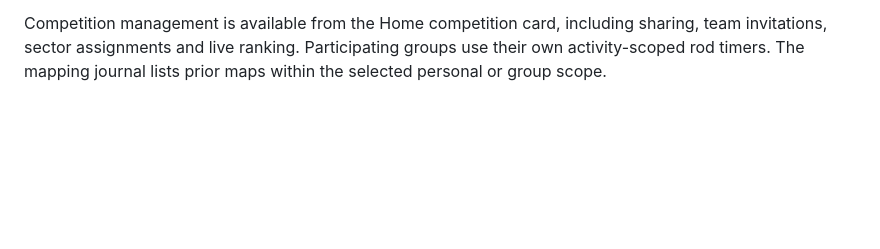
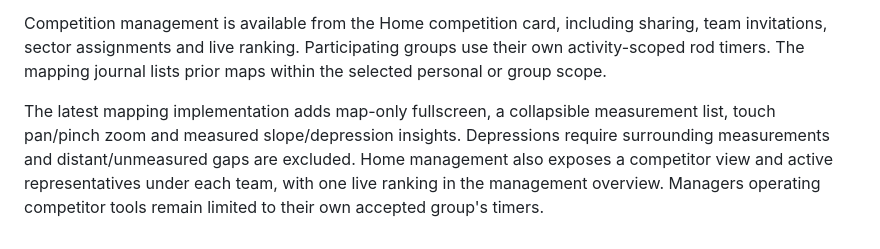
Before and after one commit to ithamarcohen2209-beep/InfoCarp, a Markdown page: README.md, the part around the change. Drawn GitHub-style; blank space fills up the shorter version.

Commit message:
Document mapping touch controls, measured insights and competition roster display

```diff
--- a/README.md
+++ b/README.md
@@ -44,3 +44,5 @@ The production application remains at `https://infocarp.com`; this public reposi
 Measured bathymetry supports interactive terrain, top view, contours and depth profiles; it does not invent depths outside the measurement envelope. Competition invitations include Google Calendar templates and ICS export for manual saving; calendar copies do not update automatically. Current explicit profile consent can include eligible historical and future catches in community/Hall sharing, with session/catch exclusions, anonymous photo/name suppression and separate manual Hall controls. Reliable native ICS sharing requires a mobile build containing the updated bridge.
 
 Competition management is available from the Home competition card, including sharing, team invitations, sector assignments and live ranking. Participating groups use their own activity-scoped rod timers. The mapping journal lists prior maps within the selected personal or group scope.
+
+The latest mapping implementation adds map-only fullscreen, a collapsible measurement list, touch pan/pinch zoom and measured slope/depression insights. Depressions require surrounding measurements and distant/unmeasured gaps are excluded. Home management also exposes a competitor view and active representatives under each team, with one live ranking in the management overview. Managers operating competitor tools remain limited to their own accepted group's timers.
```
